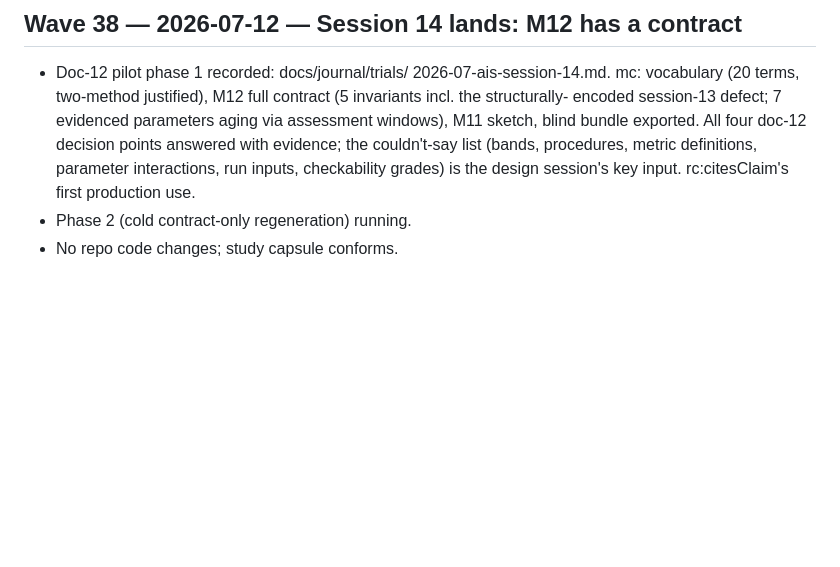
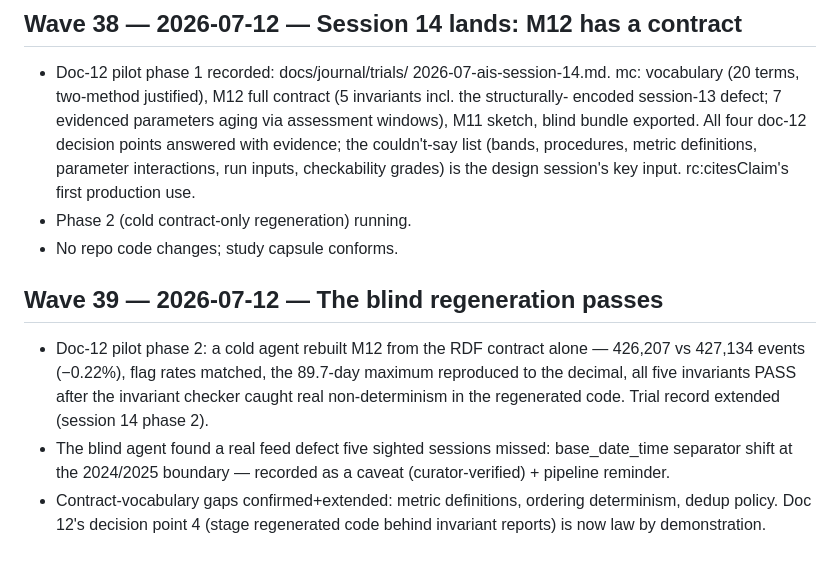
Before and after one commit to jamtho/doxabase, a Markdown page: docs/journal/waves.md, the part around the change. Drawn GitHub-style; blank space fills up the shorter version.

Commit message:
The blind regeneration passes: contracts carry the method
Phase 2 of the doc-12 pilot: a cold agent, quarantined with only the
333-triple contract bundle and data access, rebuilt M12 to within
0.22% of the original - matching flag rates and reproducing the
89.7-day maximum event to the decimal - with all five invariants
passing. The invariant machinery proved itself inside its own pilot:
the regenerated SQL was initially non-deterministic under same-second
broadcast ties, five runs giving five counts, and the flicker
invariant caught it; the fix makes reruns bit-identical. Decision
point four is law by demonstration now, not lean: regenerated code
stages behind an invariant report, because the report caught a real
bug on its first outing.

The star finding belongs to fresh eyes under constraint: the blind
agent discovered that base_date_time changes its separator at the
2024/2025 boundary - a real ingest inconsistency that five sighted
sessions silently absorbed through CAST without ever seeing. Recorded
as a caveat, verified live, queued for James's pipeline. The contract
vocabulary's next words are now empirically known: metric definitions,
ordering determinism, duplicate policy, threshold bands, procedure
sequencing.

```diff
--- a/docs/journal/waves.md
+++ b/docs/journal/waves.md
@@ -682,3 +682,18 @@ keep the old spelling; tracked files should use DoxaBase / doxabase.
   session's key input. rc:citesClaim's first production use.
 - Phase 2 (cold contract-only regeneration) running.
 - No repo code changes; study capsule conforms.
+
+## Wave 39 — 2026-07-12 — The blind regeneration passes
+
+- Doc-12 pilot phase 2: a cold agent rebuilt M12 from the RDF contract
+  alone — 426,207 vs 427,134 events (−0.22%), flag rates matched, the
+  89.7-day maximum reproduced to the decimal, all five invariants PASS
+  after the invariant checker caught real non-determinism in the
+  regenerated code. Trial record extended (session 14 phase 2).
+- The blind agent found a real feed defect five sighted sessions
+  missed: base_date_time separator shift at the 2024/2025 boundary —
+  recorded as a caveat (curator-verified) + pipeline reminder.
+- Contract-vocabulary gaps confirmed+extended: metric definitions,
+  ordering determinism, dedup policy. Doc 12's decision point 4
+  (stage regenerated code behind invariant reports) is now law by
+  demonstration.
```
Also changed, not shown: 1 other file.
